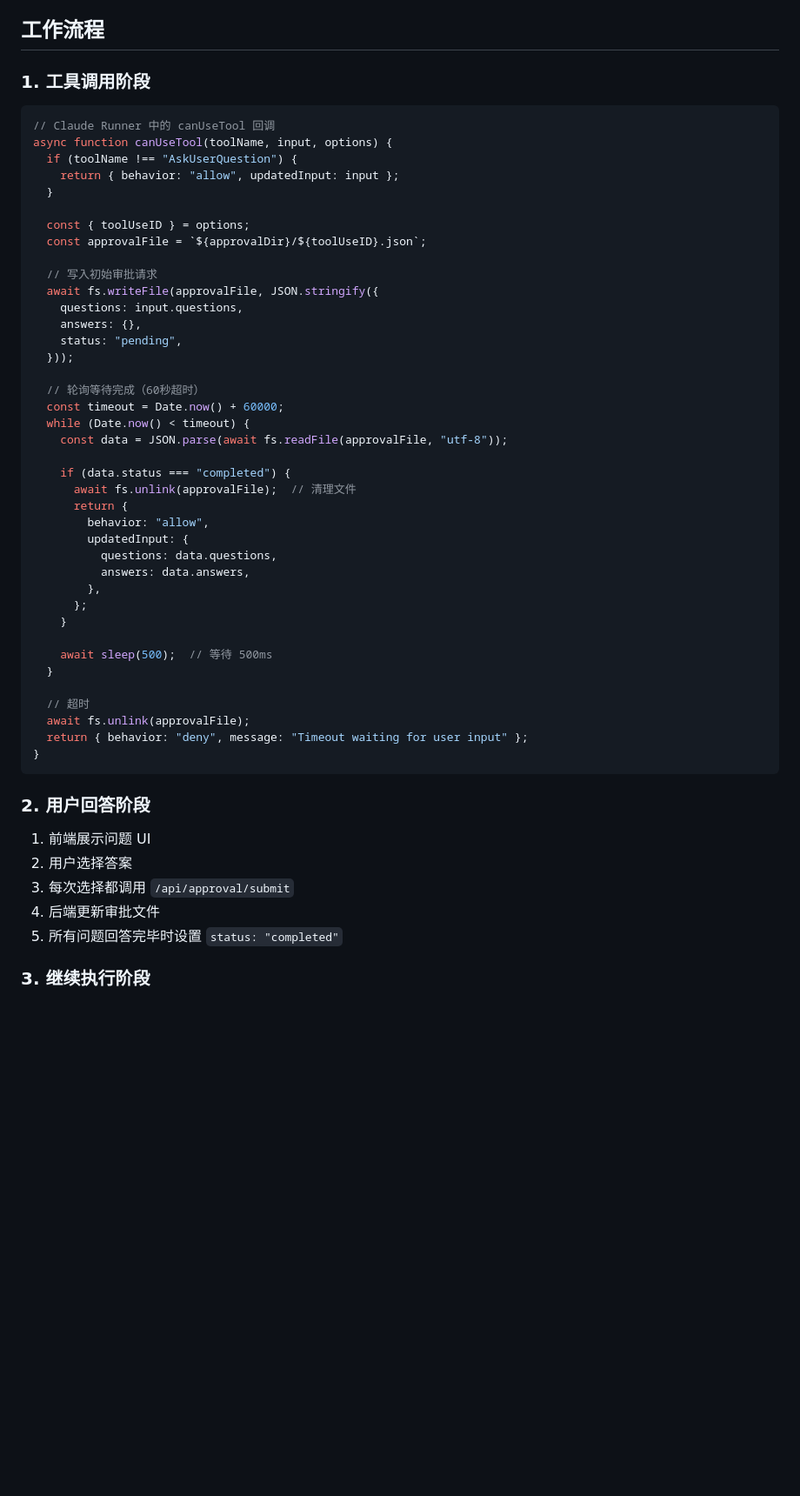
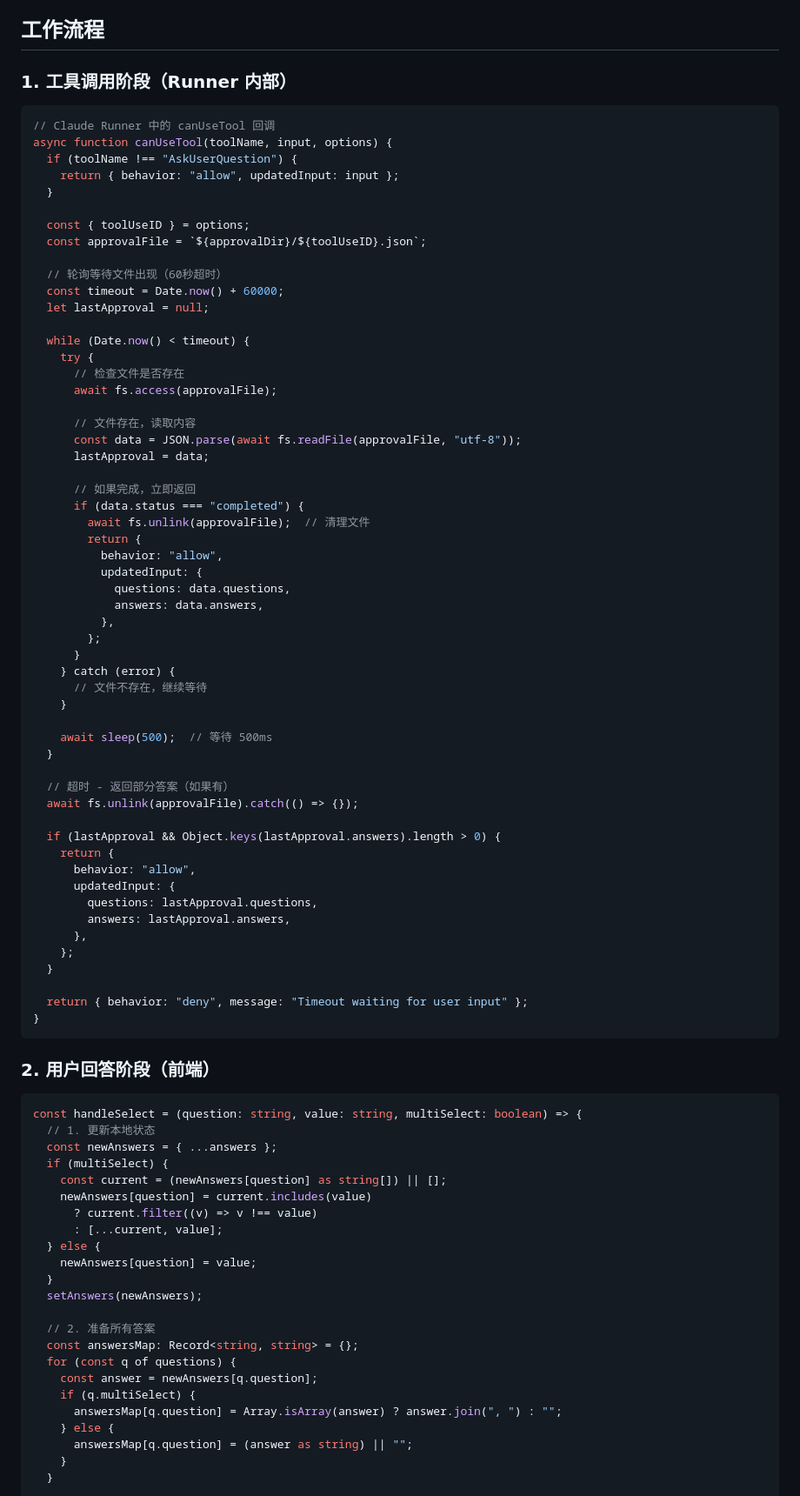
Before and after one commit to buda-ai/bunny-agent, a Markdown page: docs/APPROVAL_FLOW.md, the part around one of its changes. Shown at 87% size. Drawn GitHub-style; blank space fills up the shorter version.

````diff
--- a/docs/APPROVAL_FLOW.md
+++ b/docs/APPROVAL_FLOW.md
@@ -315,7 +354,7 @@ export async function POST(request: Request) {
 
 ## 工作流程
 
-### 1. 工具调用阶段
+### 1. 工具调用阶段（Runner 内部）
 
 ```typescript
 // Claude Runner 中的 canUseTool 回调
@@ -327,45 +366,78 @@ async function canUseTool(toolName, input, options) {
   const { toolUseID } = options;
   const approvalFile = `${approvalDir}/${toolUseID}.json`;
 
-  // 写入初始审批请求
-  await fs.writeFile(approvalFile, JSON.stringify({
-    questions: input.questions,
-    answers: {},
-    status: "pending",
-  }));
+  // 轮询等待文件出现（60秒超时）
+  const timeout = Date.now() + 60000;
+  let lastApproval = null;
 
-  // 轮询等待完成（60秒超时）
-  const timeout = Date.now() + 60000;
   while (Date.now() < timeout) {
-    const data = JSON.parse(await fs.readFile(approvalFile, "utf-8"));
+    try {
+      // 检查文件是否存在
+      await fs.access(approvalFile);
 
-    if (data.status === "completed") {
-      await fs.unlink(approvalFile);  // 清理文件
-      return {
-        behavior: "allow",
-        updatedInput: {
-          questions: data.questions,
-          answers: data.answers,
-        },
-      };
+      // 文件存在，读取内容
+      const data = JSON.parse(await fs.readFile(approvalFile, "utf-8"));
+      lastApproval = data;
+
+      // 如果完成，立即返回
+      if (data.status === "completed") {
+        await fs.unlink(approvalFile);  // 清理文件
+        return {
+          behavior: "allow",
+          updatedInput: {
+            questions: data.questions,
+            answers: data.answers,
+          },
+        };
+      }
+    } catch (error) {
+      // 文件不存在，继续等待
     }
 
     await sleep(500);  // 等待 500ms
   }
 
-  // 超时
-  await fs.unlink(approvalFile);
+  // 超时 - 返回部分答案（如果有）
+  await fs.unlink(approvalFile).catch(() => {});
+
+  if (lastApproval && Object.keys(lastApproval.answers).length > 0) {
+    return {
+      behavior: "allow",
+      updatedInput: {
+        questions: lastApproval.questions,
+        answers: lastApproval.answers,
+      },
+    };
+  }
+
   return { behavior: "deny", message: "Timeout waiting for user input" };
 }
 ```
 
-### 2. 用户回答阶段
+### 2. 用户回答阶段（前端）
 
-1. 前端展示问题 UI
-2. 用户选择答案
-3. 每次选择都调用 `/api/approval/submit`
-4. 后端更新审批文件
-5. 所有问题回答完毕时设置 `status: "completed"`
+```typescript
+const handleSelect = (question: string, value: string, multiSelect: boolean) => {
+  // 1. 更新本地状态
+  const newAnswers = { ...answers };
+  if (multiSelect) {
+    const current = (newAnswers[question] as string[]) || [];
+    newAnswers[question] = current.includes(value)
+      ? current.filter((v) => v !== value)
+      : [...current, value];
+  } else {
+    newAnswers[question] = value;
+  }
+  setAnswers(newAnswers);
 
-### 3. 继续执行阶段
+  // 2. 准备所有答案
+  const answersMap: Record<string, string> = {};
+  for (const q of questions) {
+    const answer = newAnswers[q.question];
+    if (q.multiSelect) {
+      answersMap[q.question] = Array.isArray(answer) ? answer.join(", ") : "";
+    } else {
+      answersMap[q.question] = (answer as string) || "";
+    }
+  }
 
````
Also changed, not shown: other parts of docs/APPROVAL_FLOW.md (+226 -68 lines).
